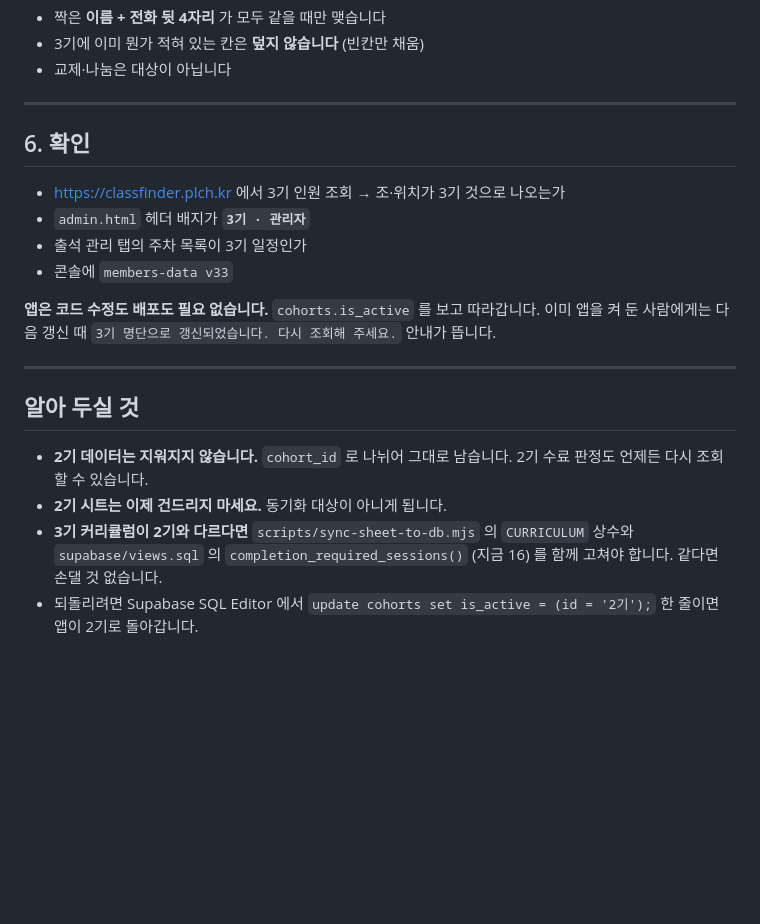
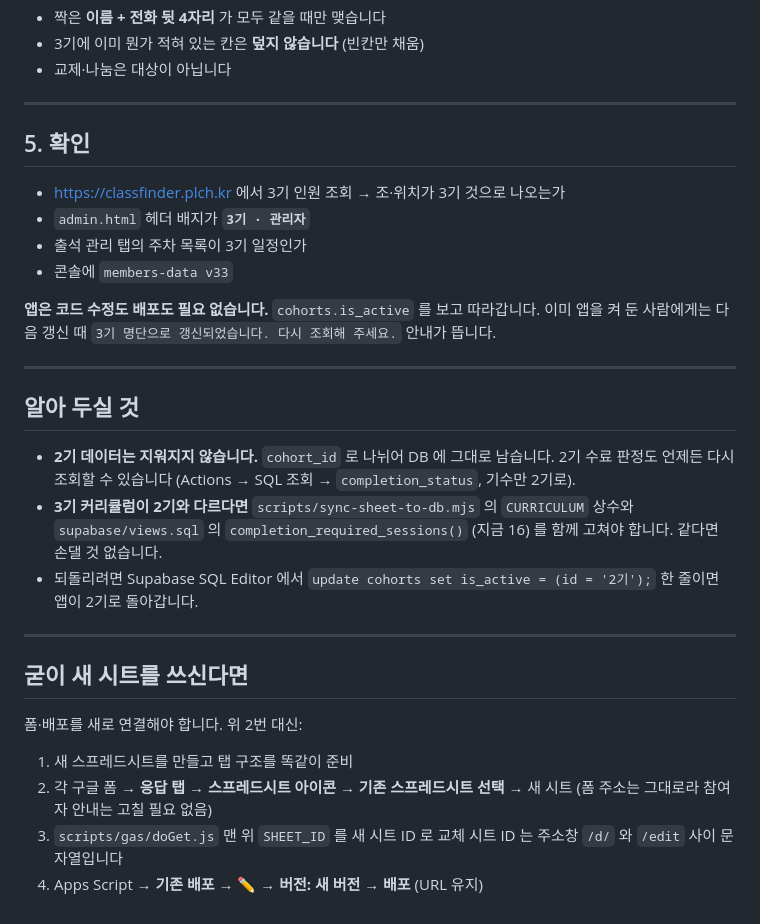
Before and after one commit to dev-plc/plc-class-finder, a Markdown page: COHORT_SWITCH.md, the part around one of its changes. Rendered like a GitHub page; blank space fills up the shorter version.

```diff
--- a/COHORT_SWITCH.md
+++ b/COHORT_SWITCH.md
@@ -142,7 +146,7 @@ GitHub → Actions → **지난 기수 이수분(◎) 이월** → Run workflow
 
 ---
 
-## 6. 확인
+## 5. 확인
 
 - https://classfinder.plch.kr 에서 3기 인원 조회 → 조·위치가 3기 것으로 나오는가
 - `admin.html` 헤더 배지가 **`3기 · 관리자`**
@@ -157,11 +161,24 @@ GitHub → Actions → **지난 기수 이수분(◎) 이월** → Run workflow
 
 ## 알아 두실 것
 
-- **2기 데이터는 지워지지 않습니다.** `cohort_id` 로 나뉘어 그대로 남습니다.
-  2기 수료 판정도 언제든 다시 조회할 수 있습니다.
-- **2기 시트는 이제 건드리지 마세요.** 동기화 대상이 아니게 됩니다.
+- **2기 데이터는 지워지지 않습니다.** `cohort_id` 로 나뉘어 DB 에 그대로 남습니다.
+  2기 수료 판정도 언제든 다시 조회할 수 있습니다
+  (Actions → SQL 조회 → `completion_status`, 기수만 2기로).
 - **3기 커리큘럼이 2기와 다르다면** `scripts/sync-sheet-to-db.mjs` 의
   `CURRICULUM` 상수와 `supabase/views.sql` 의 `completion_required_sessions()`
   (지금 16) 를 함께 고쳐야 합니다. 같다면 손댈 것 없습니다.
 - 되돌리려면 Supabase SQL Editor 에서
   `update cohorts set is_active = (id = '2기');` 한 줄이면 앱이 2기로 돌아갑니다.
+
+---
+
+## 굳이 새 시트를 쓰신다면
+
+폼·배포를 새로 연결해야 합니다. 위 2번 대신:
+
+1. 새 스프레드시트를 만들고 탭 구조를 똑같이 준비
+2. 각 구글 폼 → **응답 탭 → 스프레드시트 아이콘 → 기존 스프레드시트 선택** → 새 시트
+   (폼 주소는 그대로라 참여자 안내는 고칠 필요 없음)
+3. `scripts/gas/doGet.js` 맨 위 `SHEET_ID` 를 새 시트 ID 로 교체
+   시트 ID 는 주소창 `/d/` 와 `/edit` 사이 문자열입니다
+4. Apps Script → **기존 배포 → ✏️ → 버전: 새 버전 → 배포** (URL 유지)
```
Also changed, not shown: other parts of COHORT_SWITCH.md (+62 -58 lines).
